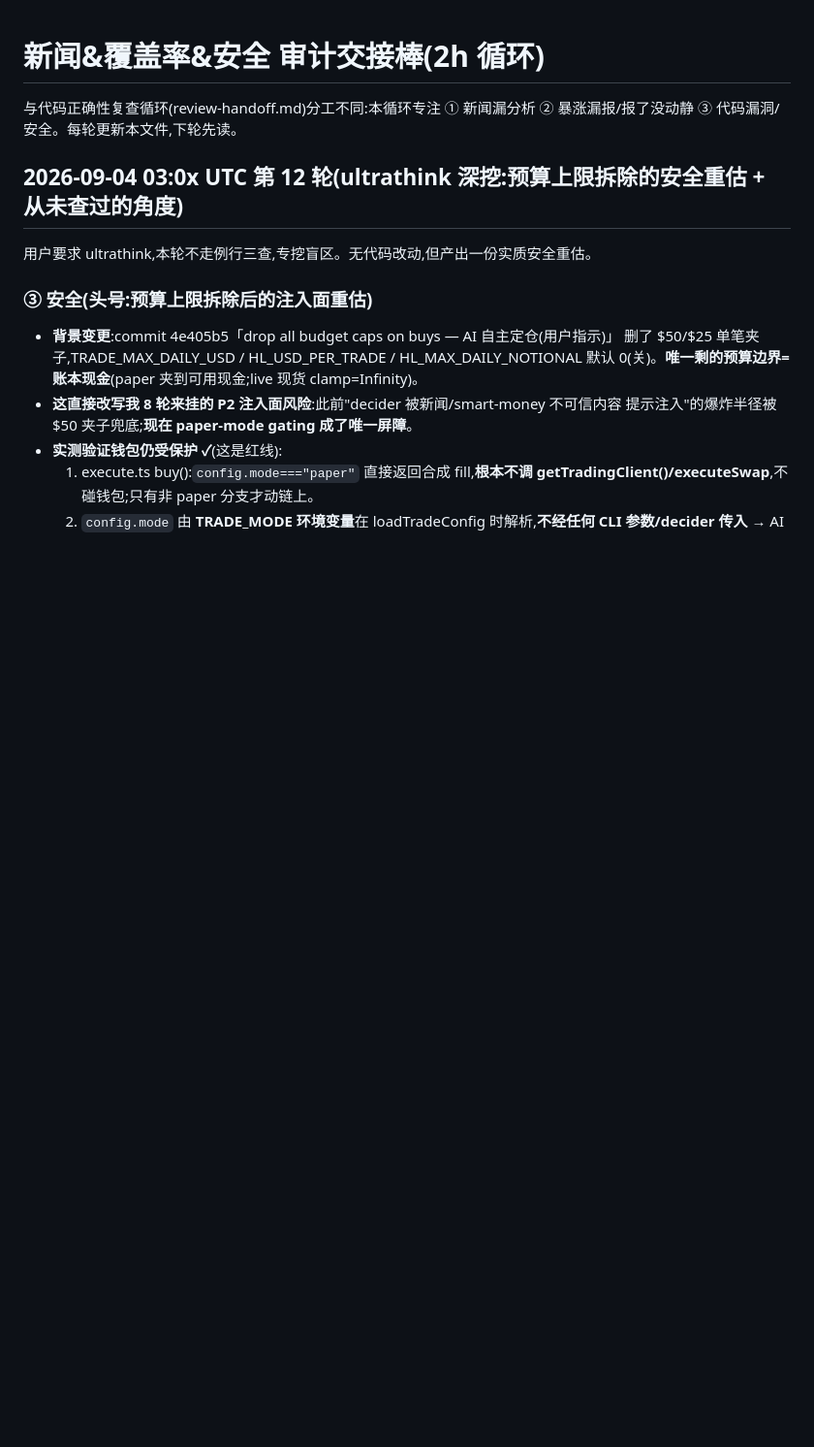
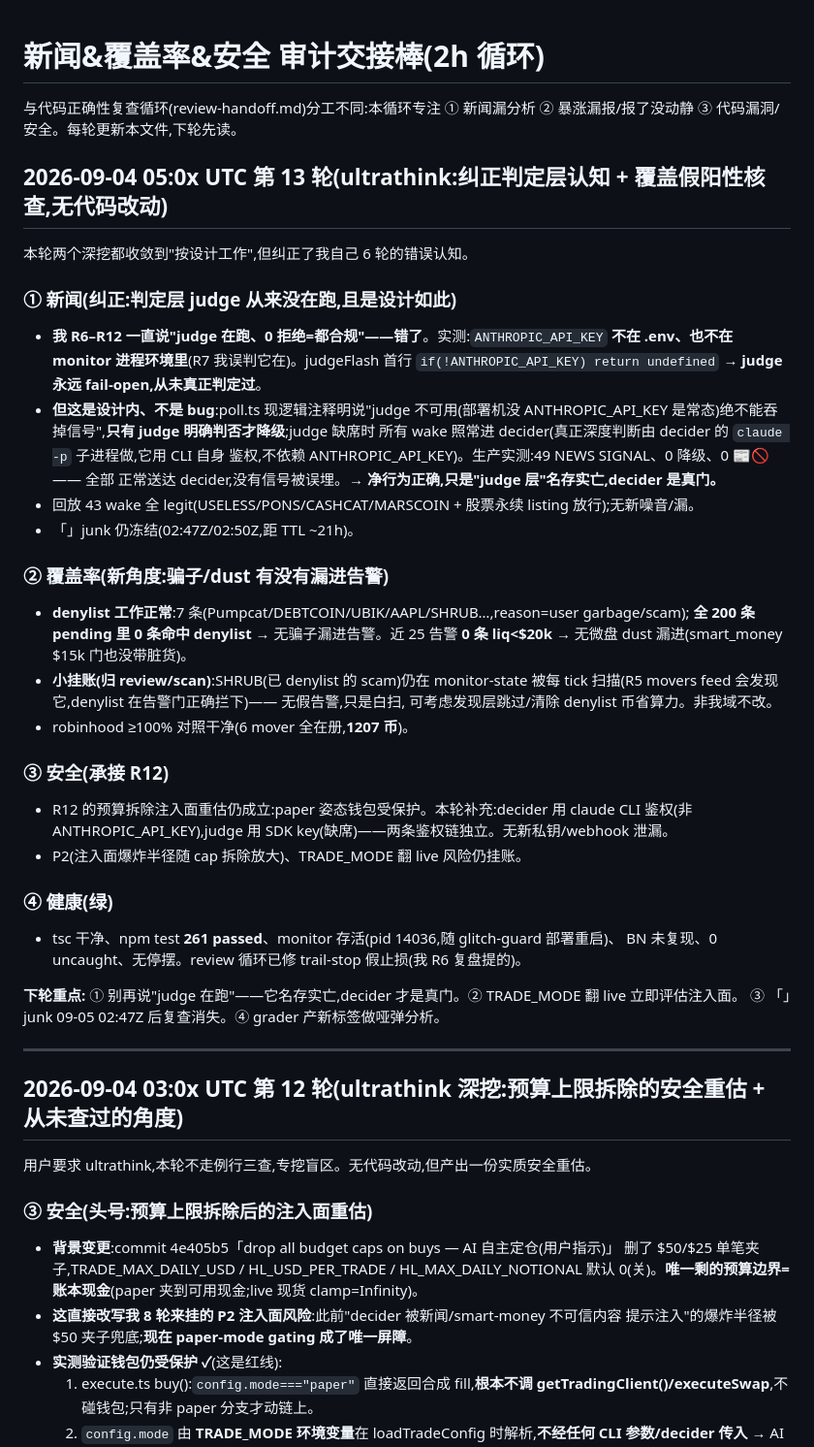
Before and after one commit to yidongw/foxhole-bot, a Markdown page: journal/news-coverage-handoff.md, the part around the change. Shown at 97% size. GitHub-like rendering; blank space fills up the shorter version.

Commit message:
audit R13 (ultrathink): corrected judge mental model (intentionally absent, decider is real gate); denylist verified 0 scams in alerts; SHRUB still scanned (harmless); all green.
Co-Authored-By: Claude Opus 4.8 <noreply@anthropic.com>

```diff
--- a/journal/news-coverage-handoff.md
+++ b/journal/news-coverage-handoff.md
@@ -2,6 +2,45 @@
 
 与代码正确性复查循环(review-handoff.md)分工不同:本循环专注
 ① 新闻漏分析 ② 暴涨漏报/报了没动静 ③ 代码漏洞/安全。每轮更新本文件,下轮先读。
+
+## 2026-09-04 05:0x UTC 第 13 轮(ultrathink:纠正判定层认知 + 覆盖假阳性核查,无代码改动)
+
+本轮两个深挖都收敛到"按设计工作",但纠正了我自己 6 轮的错误认知。
+
+### ① 新闻(**纠正:判定层 judge 从来没在跑,且是设计如此**)
+- **我 R6–R12 一直说"judge 在跑、0 拒绝=都合规"——错了**。实测:`ANTHROPIC_API_KEY`
+  **不在 .env、也不在 monitor 进程环境里**(R7 我误判它在)。judgeFlash 首行
+  `if(!ANTHROPIC_API_KEY) return undefined` → **judge 永远 fail-open,从未真正判定过**。
+- **但这是设计内、不是 bug**:poll.ts 现逻辑注释明说"judge 不可用(部署机没
+  ANTHROPIC_API_KEY 是常态)绝不能吞掉信号",**只有 judge 明确判否才降级**;judge 缺席时
+  所有 wake 照常进 decider(真正深度判断由 decider 的 `claude -p` 子进程做,它用 CLI 自身
+  鉴权,不依赖 ANTHROPIC_API_KEY)。生产实测:49 NEWS SIGNAL、0 降级、0 📰🚫 —— 全部
+  正常送达 decider,没有信号被误埋。→ **净行为正确,只是"judge 层"名存实亡,decider 是真门。**
+- 回放 43 wake 全 legit(USELESS/PONS/CASHCAT/MARSCOIN + 股票永续 listing 放行);无新噪音/漏。
+- 「」junk 仍冻结(02:47Z/02:50Z,距 TTL ~21h)。
+
+### ② 覆盖率(**新角度:骗子/dust 有没有漏进告警**)
+- **denylist 工作正常**:7 条(Pumpcat/DEBTCOIN/UBIK/AAPL/SHRUB…,reason=user garbage/scam);
+  **全 200 条 pending 里 0 条命中 denylist** → 无骗子漏进告警。近 25 告警 **0 条 liq<$20k**
+  → 无微盘 dust 漏进(smart_money $15k 门也没带脏货)。
+- **小挂账(归 review/scan)**:SHRUB(已 denylist 的 scam)仍在 monitor-state 被每 tick
+  扫描(R5 movers feed 会发现它,denylist 在告警门正确拦下)—— 无假告警,只是白扫,
+  可考虑发现层跳过/清除 denylist 币省算力。非我域不改。
+- robinhood ≥100% 对照干净(6 mover 全在册,**1207 币**)。
+
+### ③ 安全(承接 R12)
+- R12 的预算拆除注入面重估仍成立:paper 姿态钱包受保护。本轮补充:decider 用 claude CLI
+  鉴权(非 ANTHROPIC_API_KEY),judge 用 SDK key(缺席)——两条鉴权链独立。无新私钥/webhook 泄漏。
+- P2(注入面爆炸半径随 cap 拆除放大)、TRADE_MODE 翻 live 风险仍挂账。
+
+### ④ 健康(绿)
+- tsc 干净、npm test **261 passed**、monitor 存活(pid 14036,随 glitch-guard 部署重启)、
+  BN 未复现、0 uncaught、无停摆。review 循环已修 trail-stop 假止损(我 R6 复盘提的)。
+
+**下轮重点:** ① 别再说"judge 在跑"——它名存实亡,decider 才是真门。② TRADE_MODE 翻 live 立即评估注入面。
+③ 「」junk 09-05 02:47Z 后复查消失。④ grader 产新标签做哑弹分析。
+
+---
 
 ## 2026-09-04 03:0x UTC 第 12 轮(ultrathink 深挖:预算上限拆除的安全重估 + 从未查过的角度)
 
```
